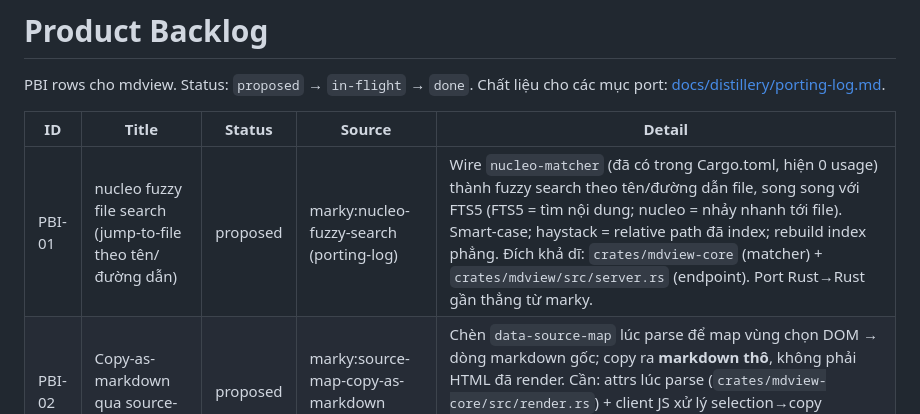
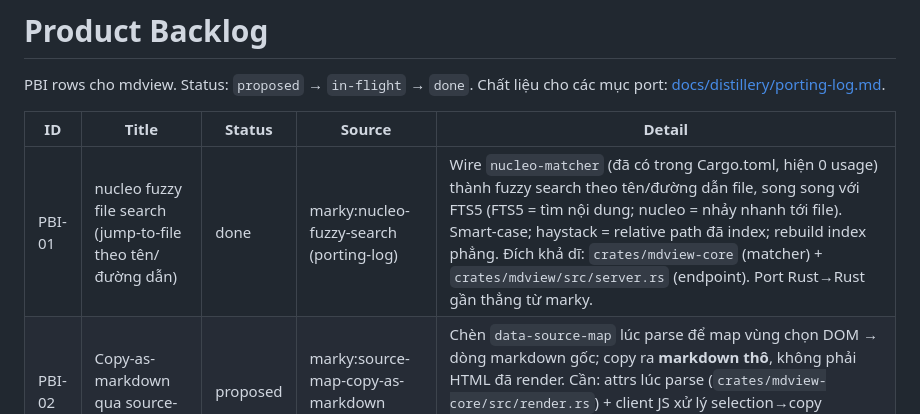
Before and after one commit to vantt/mdview, a Markdown page: docs/backlog.md, the part around the change. Drawn GitHub-style.

```diff
--- a/docs/backlog.md
+++ b/docs/backlog.md
@@ -5,7 +5,7 @@ Chất liệu cho các mục port: [docs/distillery/porting-log.md](distillery/p
 
 | ID | Title | Status | Source | Detail |
 |---|---|---|---|---|
-| PBI-01 | nucleo fuzzy file search (jump-to-file theo tên/đường dẫn) | proposed | marky:nucleo-fuzzy-search (porting-log) | Wire `nucleo-matcher` (đã có trong Cargo.toml, hiện 0 usage) thành fuzzy search theo tên/đường dẫn file, song song với FTS5 (FTS5 = tìm nội dung; nucleo = nhảy nhanh tới file). Smart-case; haystack = relative path đã index; rebuild index phẳng. Đích khả dĩ: `crates/mdview-core` (matcher) + `crates/mdview/src/server.rs` (endpoint). Port Rust→Rust gần thẳng từ marky. |
+| PBI-01 | nucleo fuzzy file search (jump-to-file theo tên/đường dẫn) | done | marky:nucleo-fuzzy-search (porting-log) | Wire `nucleo-matcher` (đã có trong Cargo.toml, hiện 0 usage) thành fuzzy search theo tên/đường dẫn file, song song với FTS5 (FTS5 = tìm nội dung; nucleo = nhảy nhanh tới file). Smart-case; haystack = relative path đã index; rebuild index phẳng. Đích khả dĩ: `crates/mdview-core` (matcher) + `crates/mdview/src/server.rs` (endpoint). Port Rust→Rust gần thẳng từ marky. |
 | PBI-02 | Copy-as-markdown qua source-map attrs | proposed | marky:source-map-copy-as-markdown (porting-log) | Chèn `data-source-map` lúc parse để map vùng chọn DOM → dòng markdown gốc; copy ra **markdown thô**, không phải HTML đã render. Cần: attrs lúc parse (`crates/mdview-core/src/render.rs`) + client JS xử lý selection→copy (`crates/mdview/src/views.rs` / static app.js). Differentiator hiếm, hợp workflow agent/dev. |
 | PBI-03 | Zoom mermaid diagram (kể cả fullscreen) | proposed | user request 2026-07-16 | Tìm & đánh giá thư viện cho phép **zoom/pan diagram mermaid, lý tưởng có chế độ fullscreen**. Mermaid hiện render client-side ra SVG (xem "How it works" README). Ứng viên khả dĩ: `svg-pan-zoom`, `@panzoom/panzoom` (anvaka), `d3-zoom`. Việc = research chọn lib + wrap SVG mermaid với controls zoom/pan + nút fullscreen. Đích: client JS + `crates/mdview/src/views.rs` (khối `<script type="module">` mermaid). |
 | PBI-04 | Multi-IP URLs khi listen 0.0.0.0 không có host_name | proposed | user request 2026-07-16 | Khi server bind `0.0.0.0` **và** không có `host_name` override: enumerate mọi IP máy có thể được truy cập (liệt kê network interface, loại loopback/link-local tùy chọn, IPv4 trước), rồi khi MCP `mdview_view_file` trả về, trả **danh sách link cho tất cả IP** (thay vì 1) để agent/user chọn IP nào tới được. ⚠️ Chỉ thay ở chỗ **dựng URL hiển thị** (`base_url()` / MCP response builder), KHÔNG đụng `DaemonInfo.host` dùng cho kết nối thật (critical-pattern: display value ≠ functional value). Nối tiếp feature host_name override. Đích: `crates/mdview/src/mcp.rs` (response), URL builder, + helper enumerate IP (vd crate `local-ip-address` / `if-addrs`). |
```
Also changed, not shown: docs/specs/web-interface.md (+17 -0 lines).
